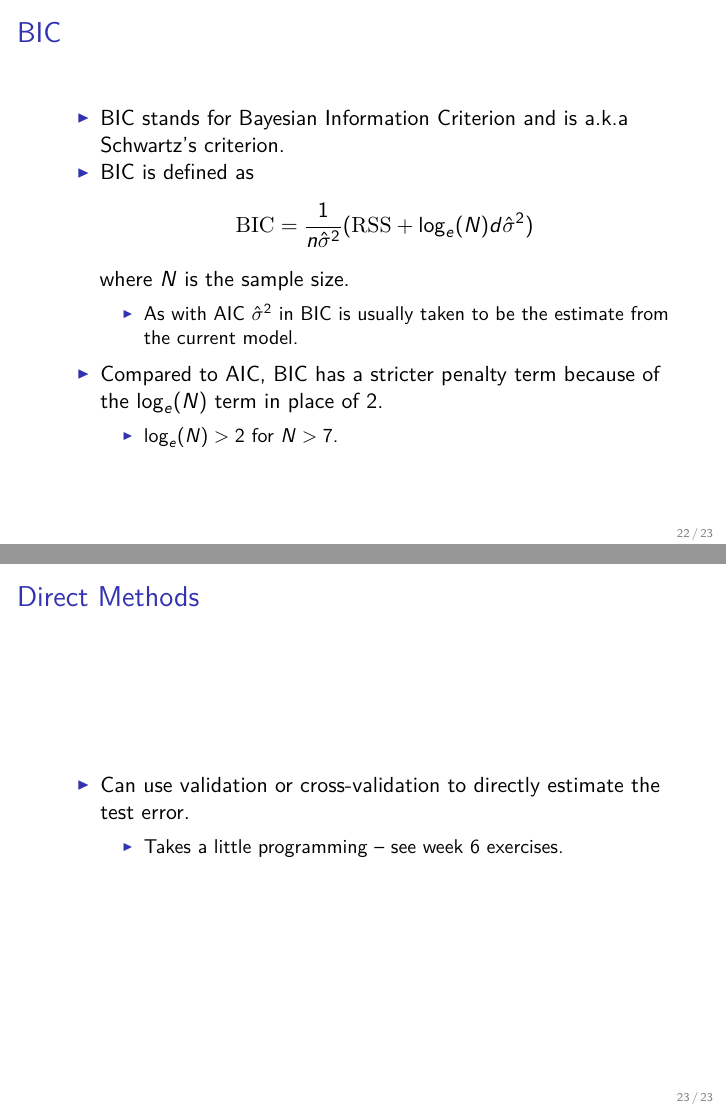
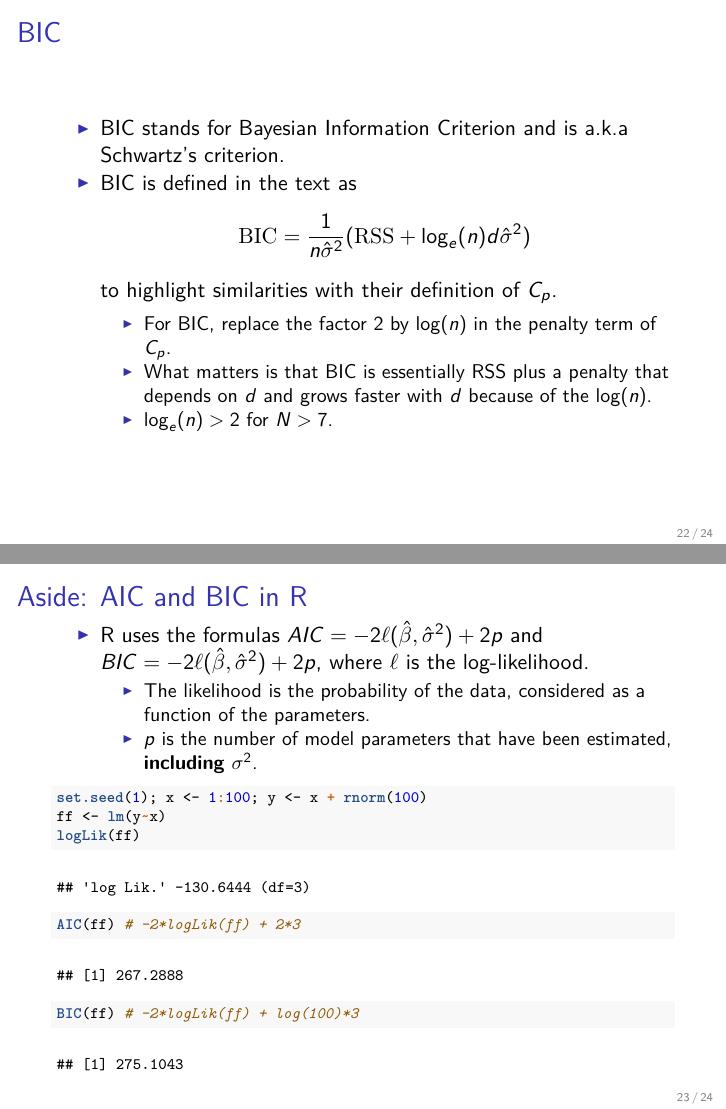
Before and after one commit to SFUStatgen/SFUStat452, an R Markdown document (Notes/Ch06/ch06part1.Rmd): pages 22 and 23 of 23 before the commit and pages 22 and 23 of 24 after it, joined at a grey line. The pictures show the output file Notes/Ch06/ch06part1.pdf that the author committed with the source.

Commit message:
Fix some typos and clarify ch06 part 1

````diff
--- a/Notes/Ch06/ch06part1.Rmd
+++ b/Notes/Ch06/ch06part1.Rmd
@@ -261,16 +265,34 @@ AIC is essentially $C'_p$.
 
 * BIC stands for Bayesian Information Criterion and
 is a.k.a Schwartz's criterion.
-* BIC is defined
-as $${\rm BIC} = \frac{1}{n\hat{\sigma}^2}({\rm RSS} + \log_e(N) d\hat{\sigma}^2)$$
-where $N$ is the sample size.
-    + As with AIC  $\hat{\sigma}^2$
-    in BIC is usually taken to be the estimate
-    from the current model.
-* Compared to AIC, BIC has a stricter penalty
-term because of the $\log_e(N)$ term in place
-of 2.
-    + $\log_e(N) > 2$ for $N>7$.
+* BIC is defined in the text as
+$${\rm BIC} = \frac{1}{n\hat{\sigma}^2}({\rm RSS} + \log_e(n) d\hat{\sigma}^2)$$
+to highlight similarities with their definition of $C_p$.
+    + For BIC, replace the factor 2 by $\log(n)$ in the
+    penalty term of $C_p$.
+    + What matters is that BIC is essentially RSS plus
+    a penalty that depends on $d$ and grows
+    faster with $d$ because of the $\log(n)$.
+    + $\log_e(n) > 2$ for $N>7$.
+
+## Aside: AIC and BIC in R
+
+* R uses the formulas $AIC = - 2 \ell(\hat{\beta},\hat{\sigma}^2) + 2 p$ and $BIC = - 2 \ell(\hat{\beta},\hat{\sigma}^2) + 2 p$,
+where $\ell$ is the log-likelihood.
+    + The likelihood is the probability of
+the data, considered as a function of the parameters.
+    + $p$ is the number of model parameters that have
+been estimated, **including** $\sigma^2$.
+
+\scriptsize
+
+```{r}
+set.seed(1); x <- 1:100; y <- x + rnorm(100)
+ff <- lm(y~x)
+logLik(ff)
+AIC(ff) # -2*logLik(ff) + 2*3
+BIC(ff) # -2*logLik(ff) + log(100)*3
+```
 
 ## Direct Methods
 
````
Also changed, not shown: Notes/Ch06/ch06part1.pdf, Notes/Ch06/ch06part1.Rmd (16 more changed lines).
